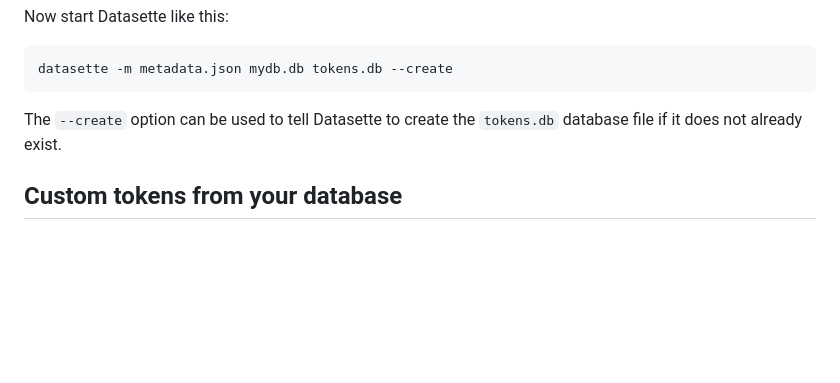
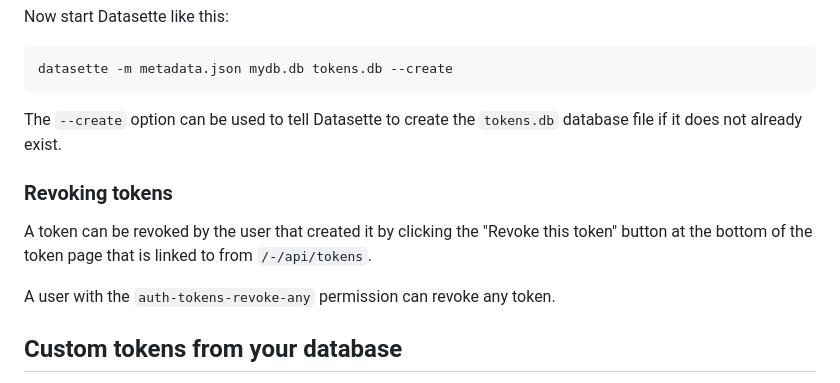
Before and after one commit to simonw/datasette-auth-tokens, a Markdown page: README.md, the part around the change. GitHub-like rendering; blank space fills up the shorter version.

Commit message:
Documentation on revoking tokens and auth-tokens-revoke-any
Closes #25, refs #16

````diff
--- a/README.md
+++ b/README.md
@@ -165,6 +165,12 @@ datasette -m metadata.json mydb.db tokens.db --create
 ```
 The `--create` option can be used to tell Datasette to create the `tokens.db` database file if it does not already exist.
 
+### Revoking tokens
+
+A token can be revoked by the user that created it by clicking the "Revoke this token" button at the bottom of the token page that is linked to from `/-/api/tokens`.
+
+A user with the `auth-tokens-revoke-any` permission can revoke any token.
+
 ## Custom tokens from your database
 
 If you decide not to use managed tokens mode, you can instead configure `datasette-auth-tokens` to use tokens that are stored in your own custom database tables.
````
